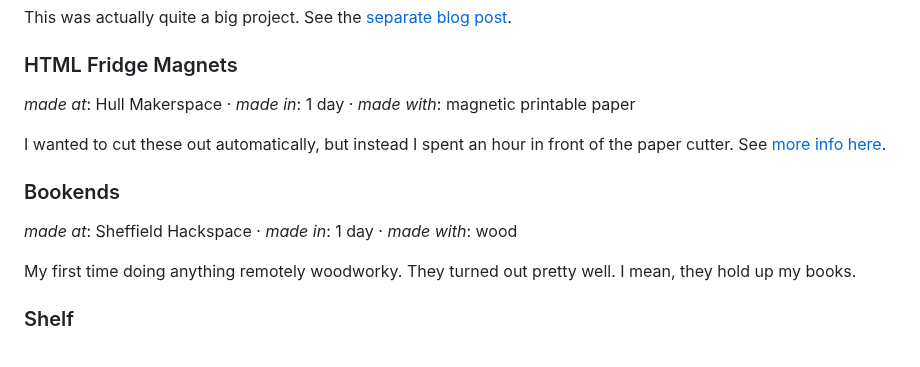
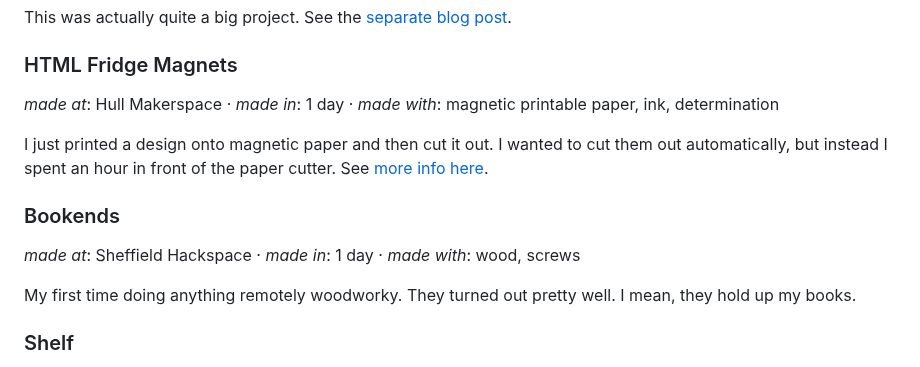
Before and after one commit to alifeee/blogtest, a Markdown page: hackspace-adventures/hackspace-adventures.md, the part around the change. Rendered like a GitHub page.

```diff
--- a/hackspace-adventures/hackspace-adventures.md
+++ b/hackspace-adventures/hackspace-adventures.md
@@ -73,7 +73,7 @@ This was actually quite a big project. See the [separate blog post](../hull-bus-
 
 <figcaption>
 
-*made at*: Hull Makerspace · *made in*: 1 day · *made with*: magnetic printable paper
+*made at*: Hull Makerspace · *made in*: 1 day · *made with*: magnetic printable paper, ink, determination
 
 </figcaption>
 
@@ -81,7 +81,7 @@ This was actually quite a big project. See the [separate blog post](../hull-bus-
 
 <figcaption>
 
-I wanted to cut these out automatically, but instead I spent an hour in front of the paper cutter. See [more info here](https://github.com/alifeee/html-fridge-magnets).
+I just printed a design onto magnetic paper and then cut it out. I wanted to cut them out automatically, but instead I spent an hour in front of the paper cutter. See [more info here](https://github.com/alifeee/html-fridge-magnets).
 
 </figcaption>
 
@@ -89,7 +89,7 @@ I wanted to cut these out automatically, but instead I spent an hour in front of
 
 <figcaption>
 
-*made at*: Sheffield Hackspace · *made in*: 1 day · *made with*: wood
+*made at*: Sheffield Hackspace · *made in*: 1 day · *made with*: wood, screws
 
 </figcaption>
 
```
